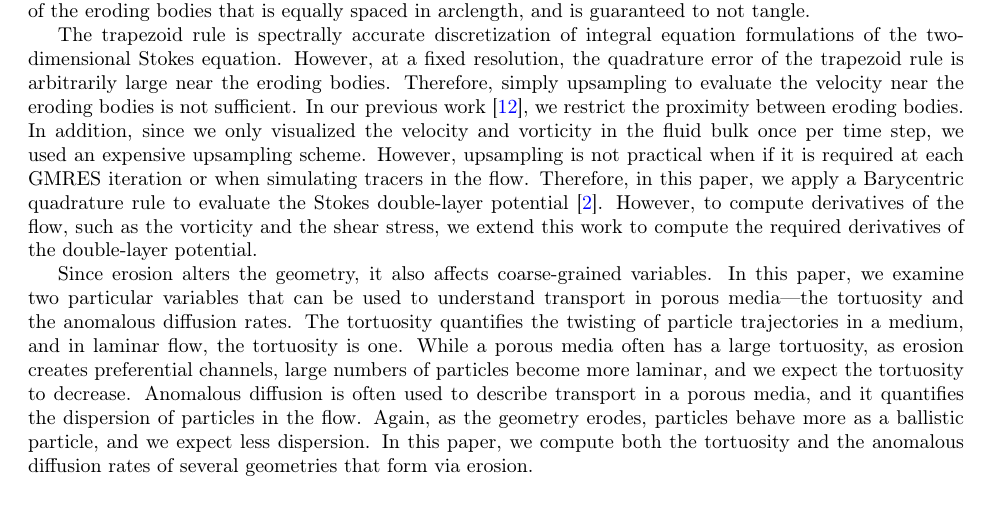
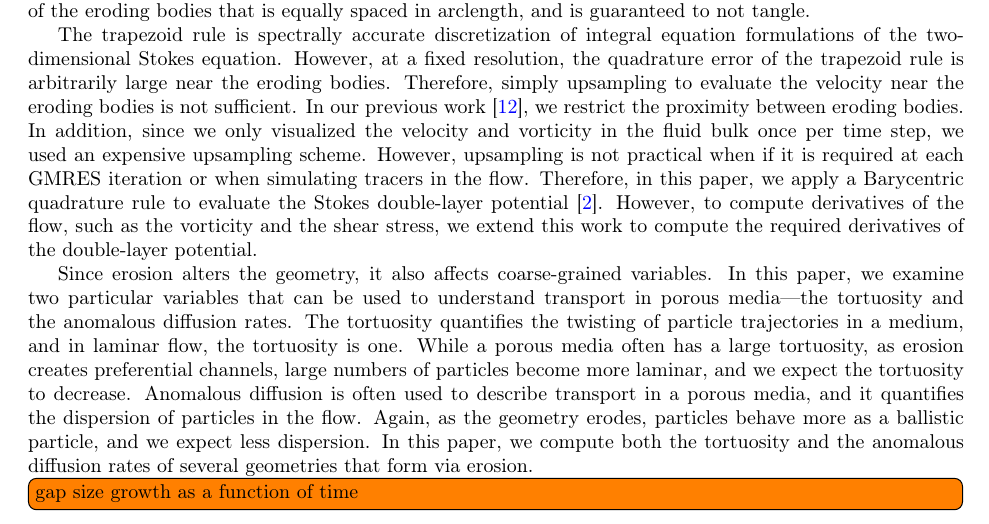
Before and after one commit to quaife/erosion, a LaTeX paper (docs/transport/erosion_transport.tex): part of page 1 of 22, cut so that both start at the same text. Compiled offline with pdfLaTeX.

Commit message:
added a todo

```diff
--- a/docs/transport/erosion_transport.tex
+++ b/docs/transport/erosion_transport.tex
@@ -86,6 +86,7 @@ particles behave more as a ballistic particle, and we expect less
 dispersion.  In this paper, we compute both the tortuosity and the
 anomalous diffusion rates of several geometries that form via erosion.
 
+\todo[inline]{gap size growth as a function of time}
 
 
 %%%%%%%%%%%%%%%%%%%%%%%%%%%%%%%%%%%%%%%%%%%%%%%%%%%%%%%%%%%%%%%%%%%%%%%
```
